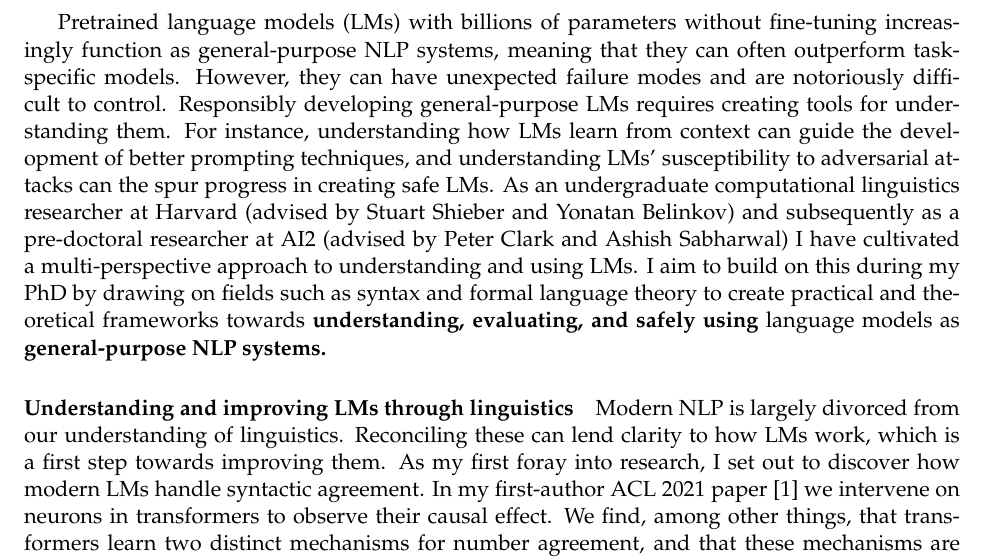
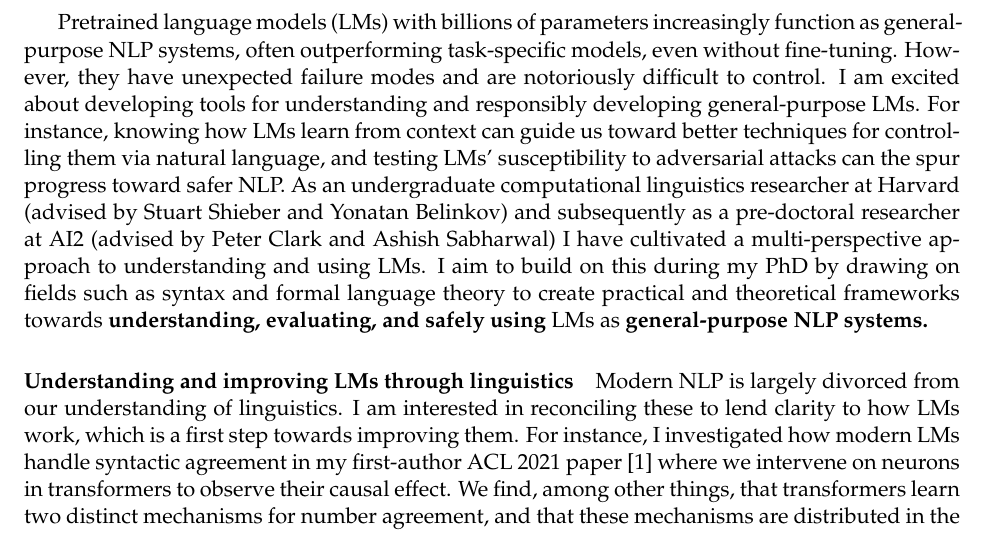
Before and after one commit to mattf1n/grad, a LaTeX document (sop.tex): part of page 1 of 3, cut so that both start at the same text. Compiled offline with pdfLaTeX.

Commit message:
refactor

```diff
--- a/sop.tex
+++ b/sop.tex
@@ -12,18 +12,18 @@
 \begin{document}
 
 Pretrained language models (LMs) with billions of parameters
-without fine-tuning
 increasingly function as general-purpose NLP systems,
-meaning that they can often
-outperform task-specific models.
-However, they can have unexpected failure modes
+often outperforming task-specific models,
+even without fine-tuning.
+However, they have unexpected failure modes
 and are notoriously difficult to control.
-Responsibly developing general-purpose LMs
-requires creating tools for understanding them.
-For instance, understanding how LMs learn from context
-can guide the development of better prompting techniques,
-and understanding LMs' susceptibility to adversarial attacks
-can the spur progress in creating safe LMs.
+I am excited about developing tools for understanding
+and responsibly developing general-purpose LMs.
+For instance, knowing how LMs learn from context
+can guide us toward better techniques
+for controlling them via natural language,
+and testing LMs' susceptibility to adversarial attacks
+can the spur progress toward safer NLP.
 As an undergraduate computational linguistics researcher at Harvard
 (advised by Stuart Shieber and Yonatan Belinkov)
 and subsequently as a pre-doctoral researcher at AI2
@@ -32,19 +32,19 @@ I have cultivated a multi-perspective approach to understanding and using LMs.
 I aim to build on this during my PhD
 by drawing on fields such as syntax and formal language theory
 to create practical and theoretical frameworks
-towards \textbf{understanding, evaluating, and safely using} language models
+towards \textbf{understanding, evaluating, and safely using} LMs
 as \textbf{general-purpose NLP systems.}
 
 \paragraph{Understanding and improving LMs through linguistics}
 
 Modern NLP is largely divorced
 from our understanding of linguistics.
-Reconciling these can lend clarity to how LMs work,
+I am interested in reconciling these
+to lend clarity to how LMs work,
 which is a first step towards improving them.
-As my first foray into research, I set out to
-discover how modern LMs handle syntactic agreement.
-In my first-author ACL 2021 paper~\cite{finlayson-etal-2021-causal}
-we intervene on neurons in transformers
+For instance, I investigated how modern LMs handle syntactic agreement
+in my first-author ACL 2021 paper~\cite{finlayson-etal-2021-causal}
+where we intervene on neurons in transformers
 to observe their causal effect.
 We find, among other things, that transformers learn
 two distinct mechanisms for number agreement,
```
Also changed, not shown: out/sop.pdf, sop.tex (14 more changed lines).
